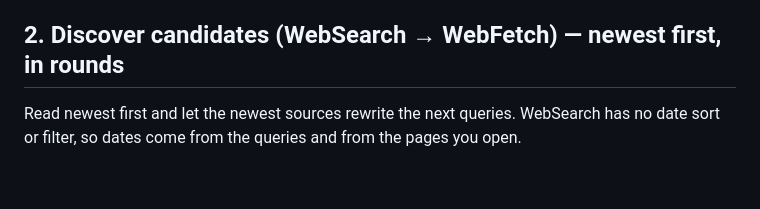
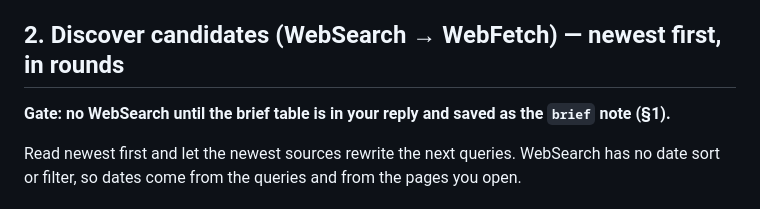
Before and after one commit to Fox-Yeom/reference-research, a Markdown page: skills/reference-research/SKILL.md, the part around the change. GitHub-like rendering; blank space fills up the shorter version.

Commit message:
fix(skill): 검색 전 개요 표시 관문 추가
왜: 개요 표시 지시를 §1에 두어도 조건을 갖춘 요청은
개요 표와 brief 노트 없이 검색을 시작함

```diff
--- a/skills/reference-research/SKILL.md
+++ b/skills/reference-research/SKILL.md
@@ -152,6 +152,8 @@ Ask before searching. Models are weak at noticing a vague request on their own,
   - **related refs from other categories** → open the promising ones (`ref show S#`, look at the preview), `ref collect` those on the same axis with a one-line reason
 
 ## 2. Discover candidates (WebSearch → WebFetch) — newest first, in rounds
+**Gate: no WebSearch until the brief table is in your reply and saved as the `brief` note (§1).**
+
 Read newest first and let the newest sources rewrite the next queries. WebSearch has no date sort or filter, so dates come from the queries and from the pages you open.
 
 ### Freshness rule (12 months back from today)
```
